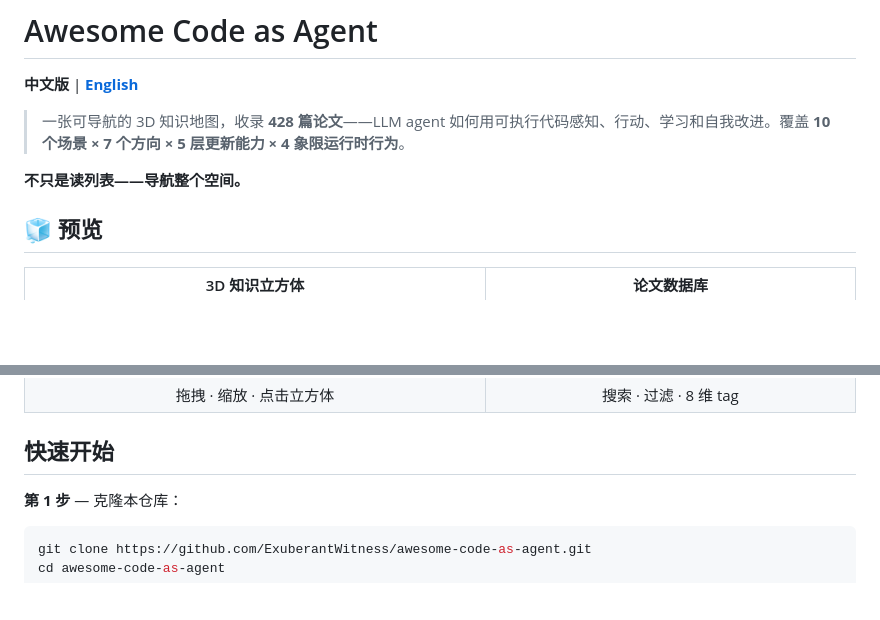
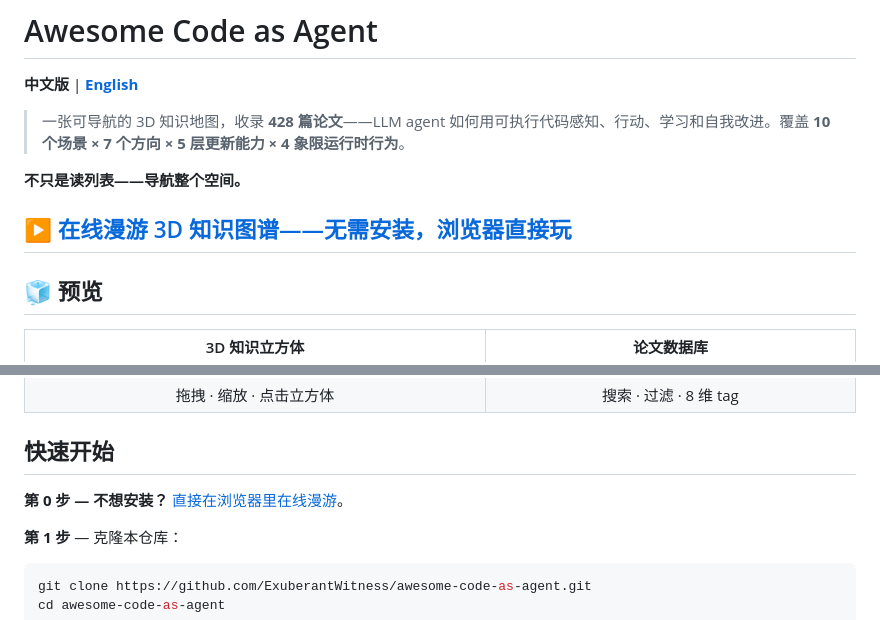
Before and after one commit to ExuberantWitness/awesome-code-as-agent, a Markdown page: README_CN.md, 2 parts joined by grey strips. Rendered like a GitHub page; blank space fills up the shorter version.

Commit message:
Add live cube links to README (EN/CN)

```diff
--- a/README_CN.md
+++ b/README_CN.md
@@ -5,6 +5,8 @@
 > 一张可导航的 3D 知识地图，收录 **428 篇论文**——LLM agent 如何用可执行代码感知、行动、学习和自我改进。覆盖 **10 个场景 × 7 个方向 × 5 层更新能力 × 4 象限运行时行为**。
 
 **不只是读列表——导航整个空间。**
+
+## ▶ [在线漫游 3D 知识图谱——无需安装，浏览器直接玩](https://exuberantwitness.github.io/awesome-code-as-agent/code-as-policy-cube.html)
 
 ## 🧊 预览
 
@@ -14,6 +16,8 @@
 | 拖拽 · 缩放 · 点击立方体 | 搜索 · 过滤 · 8 维 tag |
 
 ## 快速开始
+
+**第 0 步 — 不想安装？** [直接在浏览器里在线漫游](https://exuberantwitness.github.io/awesome-code-as-agent/code-as-policy-cube.html)。
 
 **第 1 步** — 克隆本仓库：
 
```
Also changed, not shown: README.md (+4 -0 lines).
